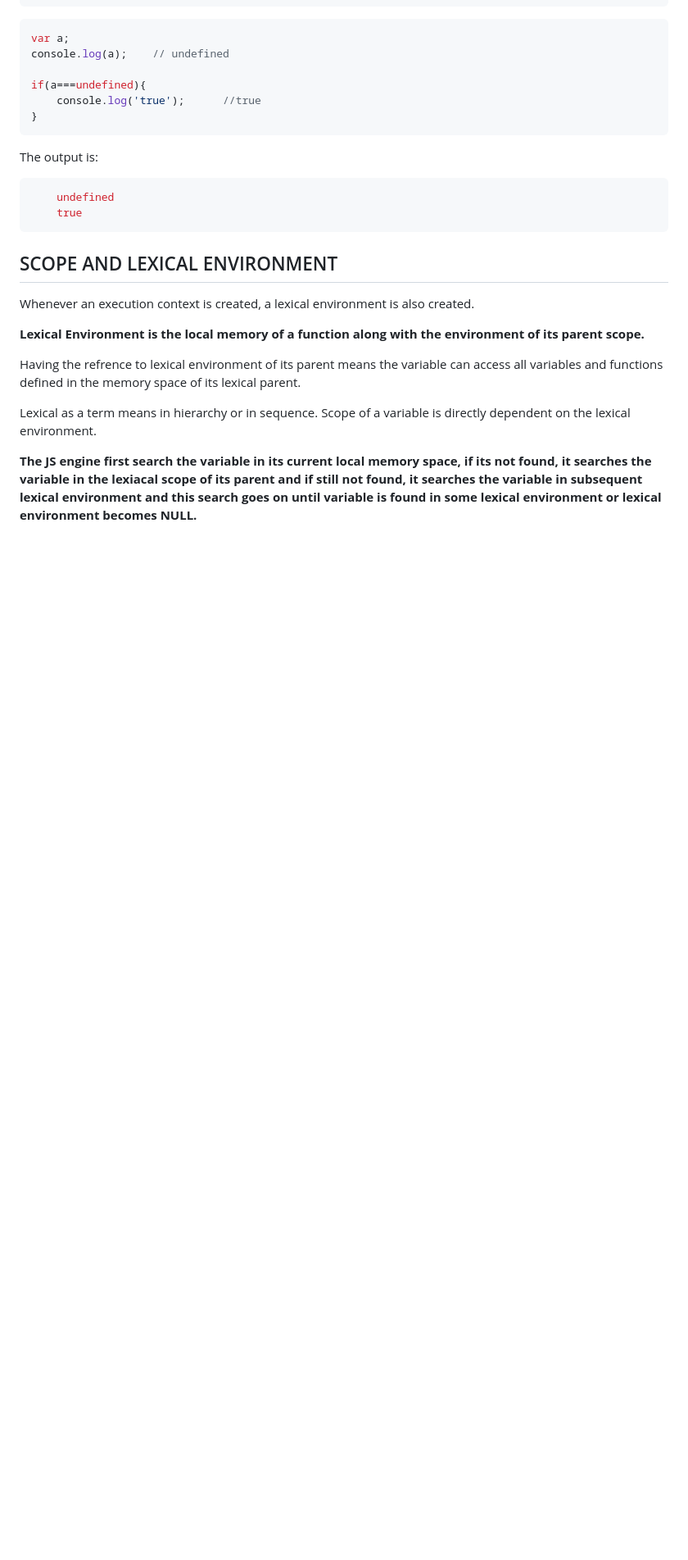
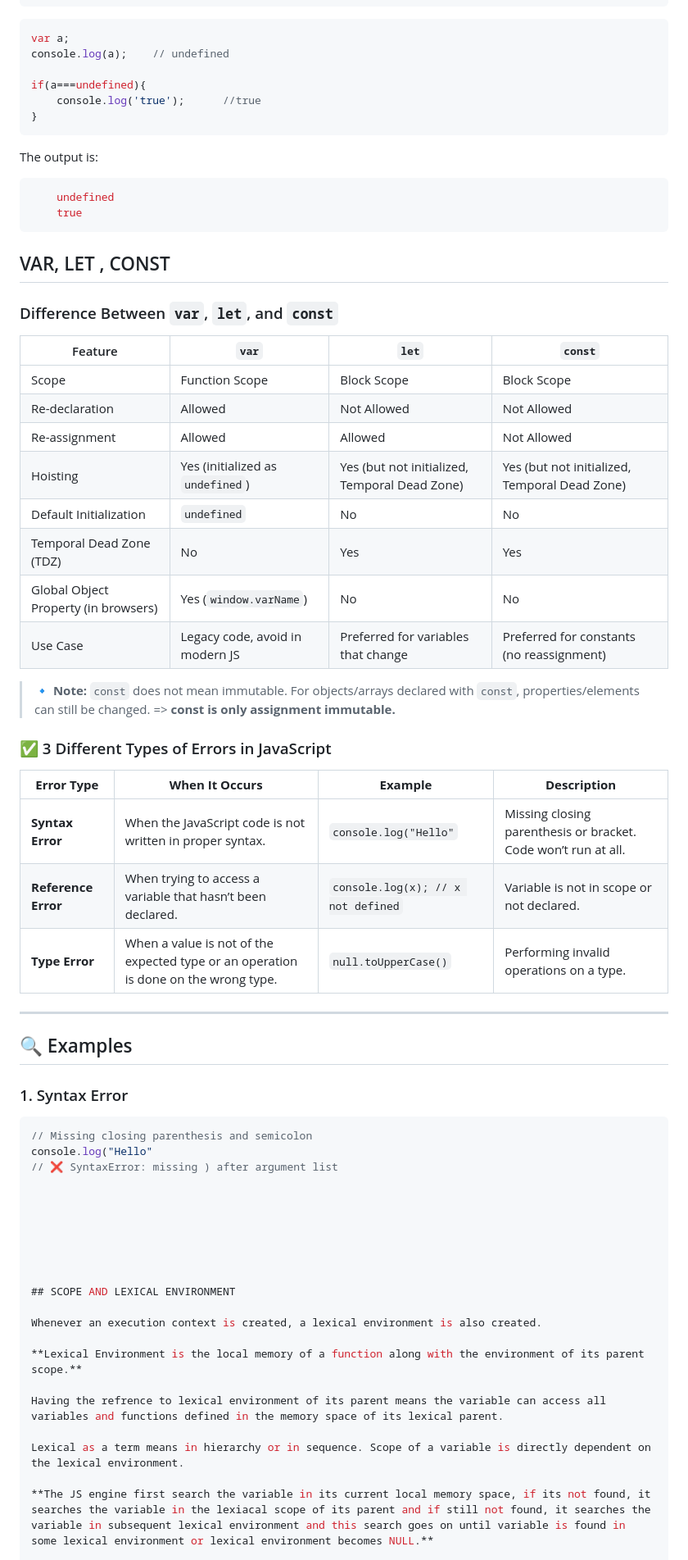
Before and after one commit to akash-midha/JavaScript-Interview, a Markdown page: README.md, the part around the change. Shown: that part at 82% size. Drawn GitHub-style; blank space fills up the shorter version.

Commit message:
var, let, const

````diff
--- a/README.md
+++ b/README.md
@@ -543,6 +543,44 @@ The output is:
     true
 ```
 
+## VAR, LET , CONST
+
+### Difference Between `var`, `let`, and `const`
+
+| Feature                      | `var`                                | `let`                                 | `const`                                |
+|------------------------------|--------------------------------------|---------------------------------------|----------------------------------------|
+| Scope                        | Function Scope                       | Block Scope                           | Block Scope                            |
+| Re-declaration               | Allowed                              | Not Allowed                           | Not Allowed                            |
+| Re-assignment                | Allowed                              | Allowed                               | Not Allowed                            |
+| Hoisting                     | Yes (initialized as `undefined`)     | Yes (but not initialized, Temporal Dead Zone) | Yes (but not initialized, Temporal Dead Zone) |
+| Default Initialization       | `undefined`                          | No                                    | No                                     |
+| Temporal Dead Zone (TDZ)     | No                                   | Yes                                   | Yes                                    |
+| Global Object Property (in browsers) | Yes (`window.varName`)             | No                                    | No                                     |
+| Use Case                     | Legacy code, avoid in modern JS      | Preferred for variables that change   | Preferred for constants (no reassignment) |
+
+> 🔹 **Note:** `const` does not mean immutable. For objects/arrays declared with `const`, properties/elements can still be changed.
+=> **const is only assignment immutable.**
+
+### ✅ 3 Different Types of Errors in JavaScript
+
+| **Error Type**      | **When It Occurs**                                                                  | **Example**                        | **Description**                                                              |
+|---------------------|--------------------------------------------------------------------------------------|------------------------------------|------------------------------------------------------------------------------|
+| **Syntax Error**     | When the JavaScript code is not written in proper syntax.                           | `console.log("Hello"`              | Missing closing parenthesis or bracket. Code won’t run at all.              |
+| **Reference Error**  | When trying to access a variable that hasn’t been declared.                         | `console.log(x); // x not defined` | Variable is not in scope or not declared.                                   |
+| **Type Error**       | When a value is not of the expected type or an operation is done on the wrong type. | `null.toUpperCase()`              | Performing invalid operations on a type.                                    |
+
+---
+
+## 🔍 Examples
+
+### 1. Syntax Error
+```javascript
+// Missing closing parenthesis and semicolon
+console.log("Hello"
+// ❌ SyntaxError: missing ) after argument list
+
+
+
 
 
 
````
